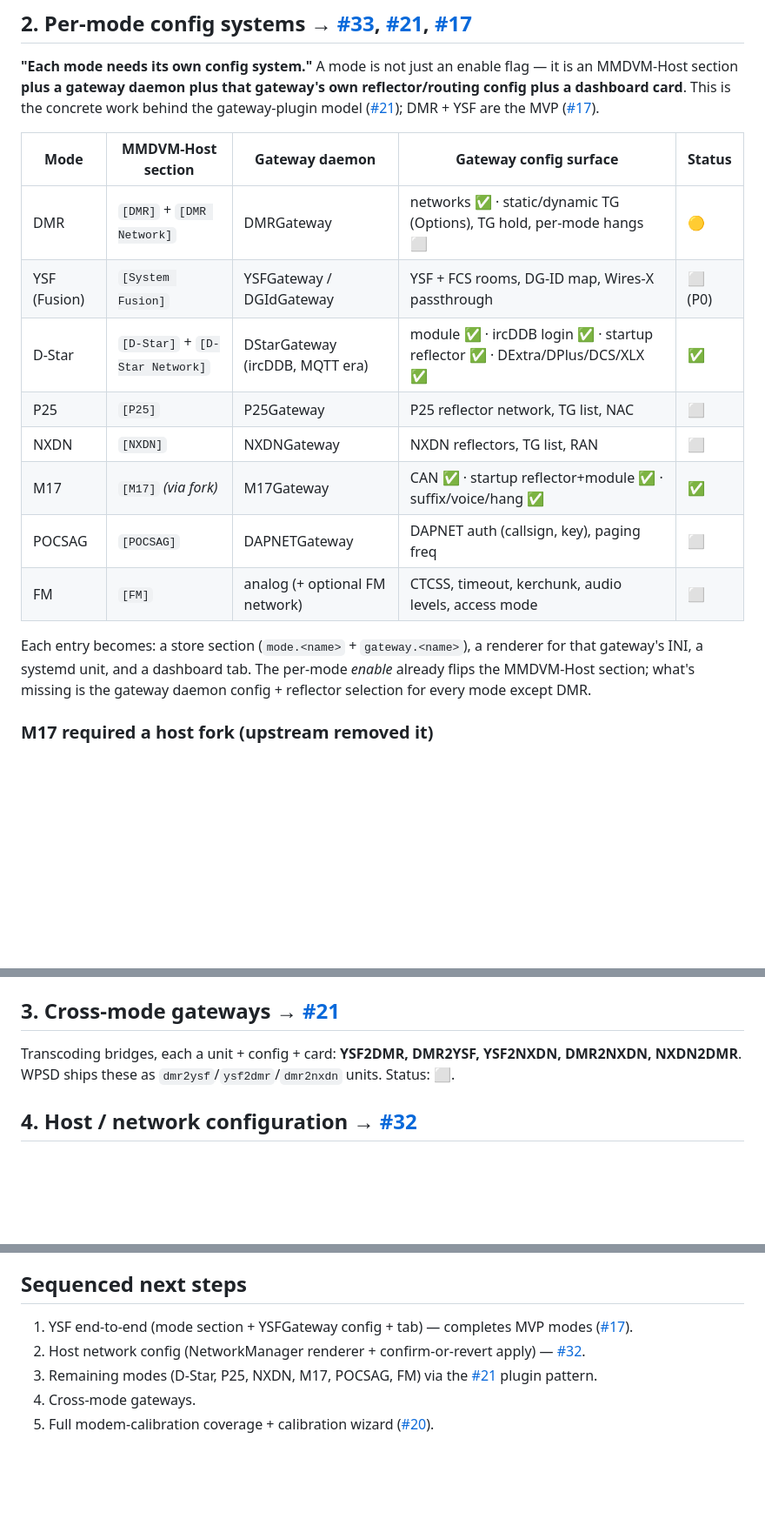
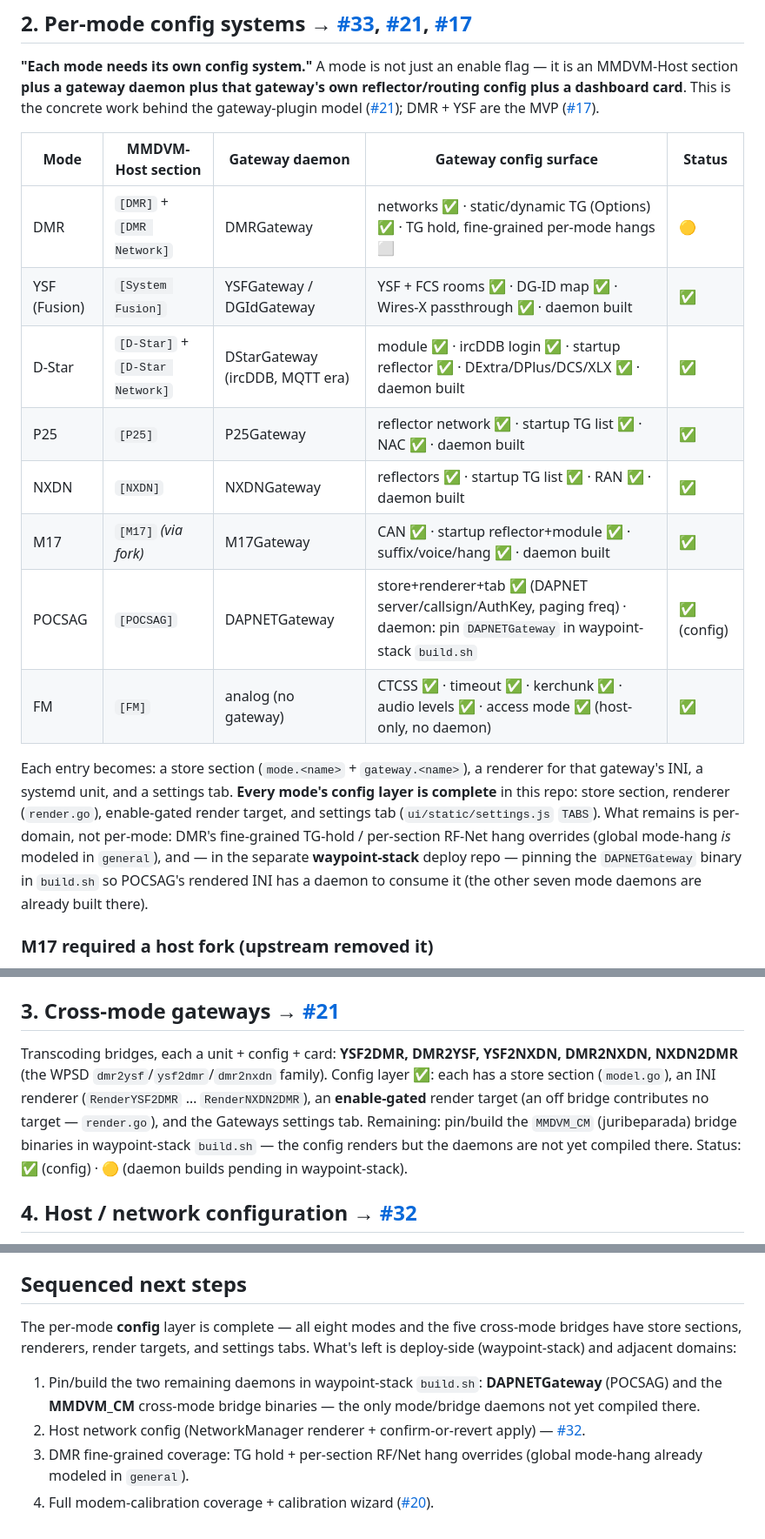
Before and after one commit to KN4OQW/waypoint, a Markdown page: docs/config-coverage.md, 3 parts joined by grey strips. Shown at 87% size. Drawn GitHub-style; blank space fills up the shorter version.

Commit message:
docs: refresh status to current reality (config core + gateway builds)
The README §Status still read 'Phase 0 — nothing is usable yet' and
docs/config-coverage.md still showed YSF/P25/NXDN/POCSAG/FM and the
cross-mode bridges as pending. All eight modes and the five cross-mode
bridges now have store sections, renderers, render targets, and settings
tabs; seven of the eight mode daemons are pinned and built in
waypoint-stack. Update both to match: only the DAPNETGateway (POCSAG) and
MMDVM_CM (cross-mode) daemon builds, plus host/network config and bench
validation, remain.

```diff
--- a/docs/config-coverage.md
+++ b/docs/config-coverage.md
@@ -41,19 +41,24 @@ behind the gateway-plugin model ([#21]); DMR + YSF are the MVP ([#17]).
 
 | Mode | MMDVM-Host section | Gateway daemon | Gateway config surface | Status |
 |---|---|---|---|---|
-| DMR | `[DMR]` + `[DMR Network]` | DMRGateway | networks ✅ · static/dynamic TG (Options), TG hold, per-mode hangs ⬜ | 🟡 |
-| YSF (Fusion) | `[System Fusion]` | YSFGateway / DGIdGateway | YSF + FCS rooms, DG-ID map, Wires-X passthrough | ⬜ (P0) |
-| D-Star | `[D-Star]` + `[D-Star Network]` | DStarGateway (ircDDB, MQTT era) | module ✅ · ircDDB login ✅ · startup reflector ✅ · DExtra/DPlus/DCS/XLX ✅ | ✅ |
-| P25 | `[P25]` | P25Gateway | P25 reflector network, TG list, NAC | ⬜ |
-| NXDN | `[NXDN]` | NXDNGateway | NXDN reflectors, TG list, RAN | ⬜ |
-| M17 | `[M17]` *(via fork)* | M17Gateway | CAN ✅ · startup reflector+module ✅ · suffix/voice/hang ✅ | ✅ |
-| POCSAG | `[POCSAG]` | DAPNETGateway | DAPNET auth (callsign, key), paging freq | ⬜ |
-| FM | `[FM]` | analog (+ optional FM network) | CTCSS, timeout, kerchunk, audio levels, access mode | ⬜ |
+| DMR | `[DMR]` + `[DMR Network]` | DMRGateway | networks ✅ · static/dynamic TG (Options) ✅ · TG hold, fine-grained per-mode hangs ⬜ | 🟡 |
+| YSF (Fusion) | `[System Fusion]` | YSFGateway / DGIdGateway | YSF + FCS rooms ✅ · DG-ID map ✅ · Wires-X passthrough ✅ · daemon built | ✅ |
+| D-Star | `[D-Star]` + `[D-Star Network]` | DStarGateway (ircDDB, MQTT era) | module ✅ · ircDDB login ✅ · startup reflector ✅ · DExtra/DPlus/DCS/XLX ✅ · daemon built | ✅ |
+| P25 | `[P25]` | P25Gateway | reflector network ✅ · startup TG list ✅ · NAC ✅ · daemon built | ✅ |
+| NXDN | `[NXDN]` | NXDNGateway | reflectors ✅ · startup TG list ✅ · RAN ✅ · daemon built | ✅ |
+| M17 | `[M17]` *(via fork)* | M17Gateway | CAN ✅ · startup reflector+module ✅ · suffix/voice/hang ✅ · daemon built | ✅ |
+| POCSAG | `[POCSAG]` | DAPNETGateway | store+renderer+tab ✅ (DAPNET server/callsign/AuthKey, paging freq) · daemon: pin `DAPNETGateway` in waypoint-stack `build.sh` | ✅ (config) |
+| FM | `[FM]` | analog (no gateway) | CTCSS ✅ · timeout ✅ · kerchunk ✅ · audio levels ✅ · access mode ✅ (host-only, no daemon) | ✅ |
 
 Each entry becomes: a store section (`mode.<name>` + `gateway.<name>`), a
-renderer for that gateway's INI, a systemd unit, and a dashboard tab. The
-per-mode *enable* already flips the MMDVM-Host section; what's missing is the
-gateway daemon config + reflector selection for every mode except DMR.
+renderer for that gateway's INI, a systemd unit, and a settings tab. **Every
+mode's config layer is complete** in this repo: store section, renderer
+(`render.go`), enable-gated render target, and settings tab
+(`ui/static/settings.js` `TABS`). What remains is per-domain, not per-mode:
+DMR's fine-grained TG-hold / per-section RF-Net hang overrides (global mode-hang
+*is* modeled in `general`), and — in the separate **waypoint-stack** deploy repo
+— pinning the `DAPNETGateway` binary in `build.sh` so POCSAG's rendered INI has a
+daemon to consume it (the other seven mode daemons are already built there).
 
 ### M17 required a host fork (upstream removed it)
 
@@ -85,8 +90,13 @@ reflector (`Linked to M17-M17 C`, ACKN received). Both units stable, NRestarts=0
 ## 3. Cross-mode gateways  → [#21]
 
 Transcoding bridges, each a unit + config + card: **YSF2DMR, DMR2YSF, YSF2NXDN,
-DMR2NXDN, NXDN2DMR**. WPSD ships these as `dmr2ysf`/`ysf2dmr`/`dmr2nxdn` units.
-Status: ⬜.
+DMR2NXDN, NXDN2DMR** (the WPSD `dmr2ysf`/`ysf2dmr`/`dmr2nxdn` family). Config
+layer ✅: each has a store section (`model.go`), an INI renderer (`RenderYSF2DMR`
+… `RenderNXDN2DMR`), an **enable-gated** render target (an off bridge contributes
+no target — `render.go`), and the Gateways settings tab. Remaining: pin/build the
+`MMDVM_CM` (juribeparada) bridge binaries in waypoint-stack `build.sh` — the
+config renders but the daemons are not yet compiled there. Status: ✅ (config) ·
+🟡 (daemon builds pending in waypoint-stack).
 
 ## 4. Host / network configuration  → [#32]
 
@@ -136,11 +146,17 @@ APRS (APRSGateway), GPSD, transparent data, DAPNET beyond POCSAG.
 
 ## Sequenced next steps
 
-1. YSF end-to-end (mode section + YSFGateway config + tab) — completes MVP modes ([#17]).
+The per-mode **config** layer is complete — all eight modes and the five
+cross-mode bridges have store sections, renderers, render targets, and settings
+tabs. What's left is deploy-side (waypoint-stack) and adjacent domains:
+
+1. Pin/build the two remaining daemons in waypoint-stack `build.sh`:
+   **DAPNETGateway** (POCSAG) and the **MMDVM_CM** cross-mode bridge binaries —
+   the only mode/bridge daemons not yet compiled there.
 2. Host network config (NetworkManager renderer + confirm-or-revert apply) — [#32].
-3. Remaining modes (D-Star, P25, NXDN, M17, POCSAG, FM) via the [#21] plugin pattern.
-4. Cross-mode gateways.
-5. Full modem-calibration coverage + calibration wizard ([#20]).
+3. DMR fine-grained coverage: TG hold + per-section RF/Net hang overrides (global
+   mode-hang already modeled in `general`).
+4. Full modem-calibration coverage + calibration wizard ([#20]).
 
 [#1]: https://github.com/KN4OQW/waypoint/issues/1
 [#17]: https://github.com/KN4OQW/waypoint/issues/17
```
Also changed, not shown: README.md (+11 -1 lines).
